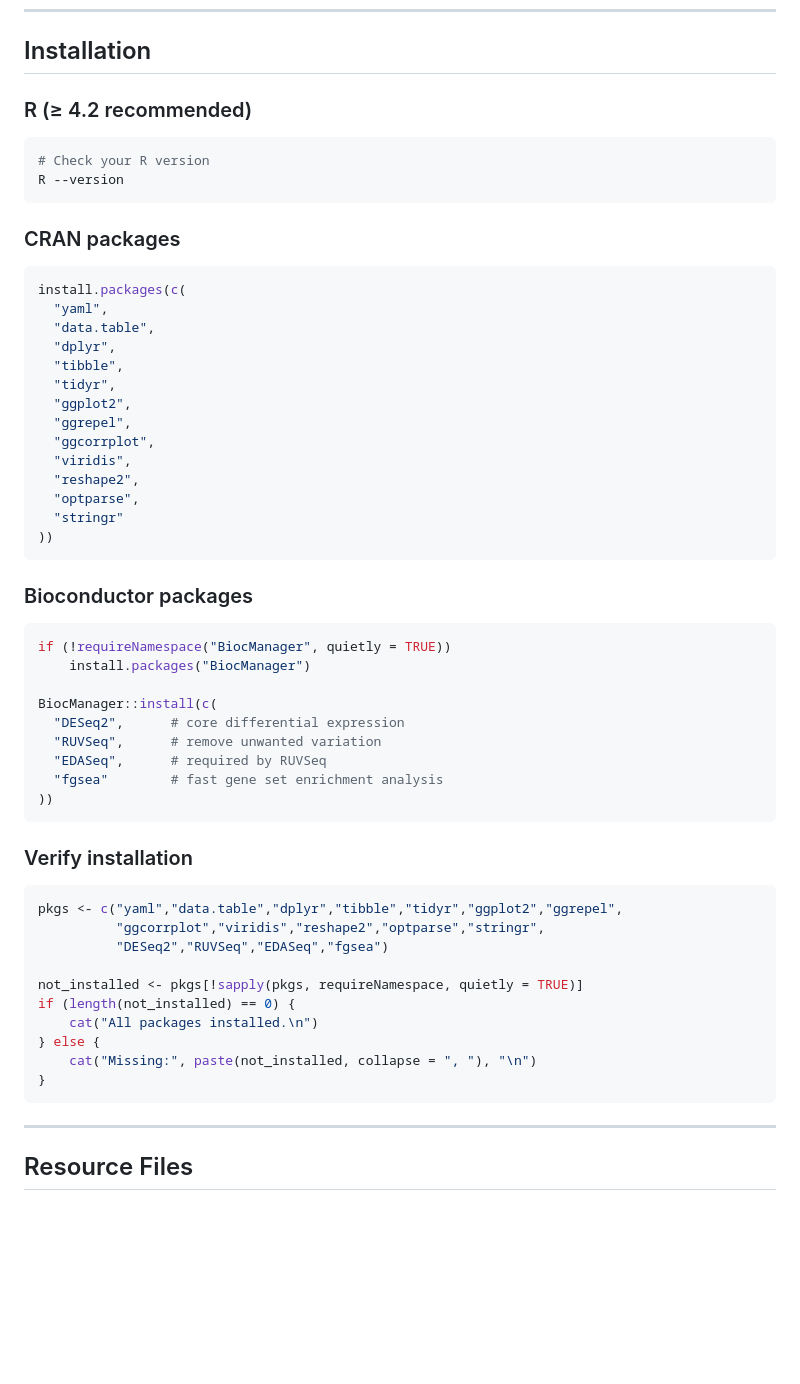
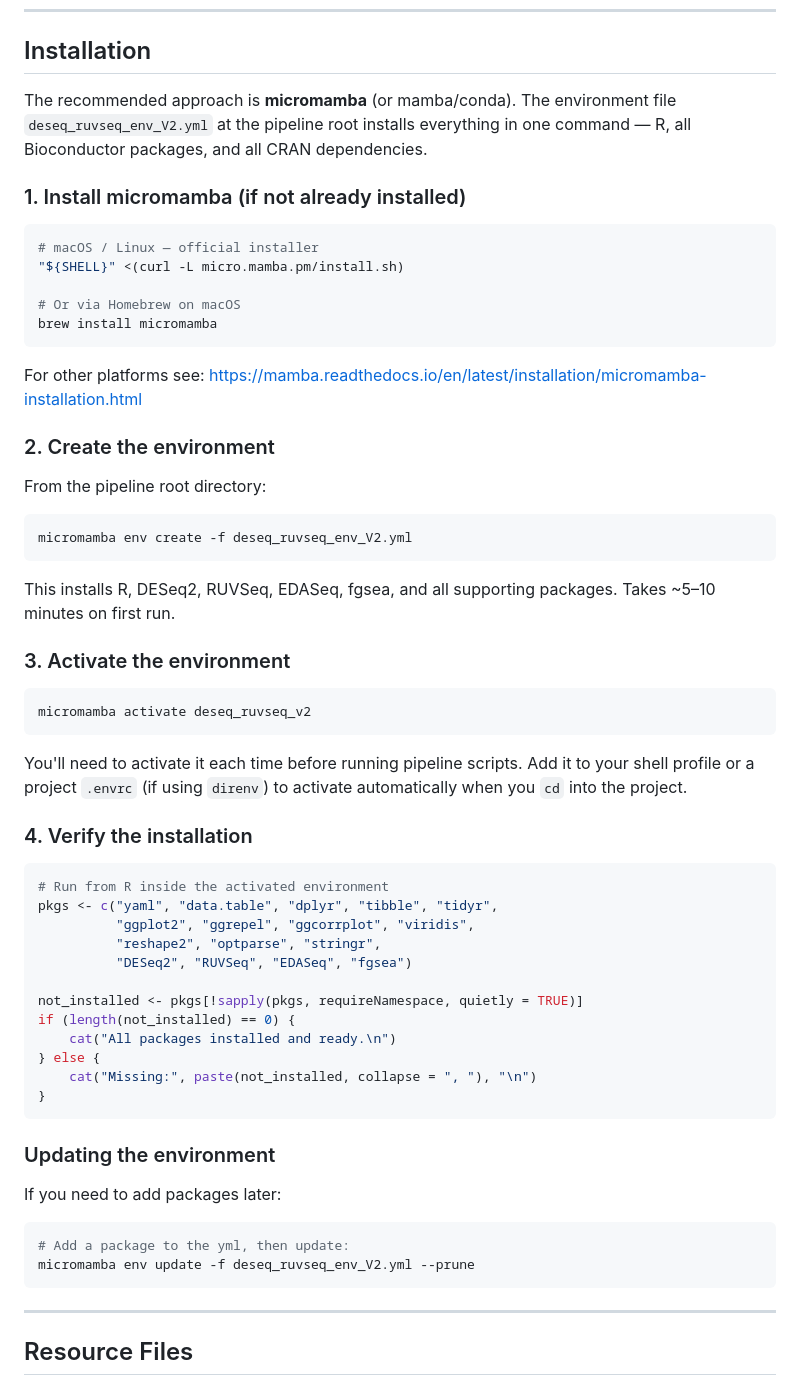
Before and after one commit to LucaTucciarone/EasyDE, a Markdown page: README.md, the part around the change. Rendered like a GitHub page; blank space fills up the shorter version.

````diff
--- a/README.md
+++ b/README.md
@@ -44,59 +44,67 @@ between scripts.
 
 ## Installation
 
-### R (≥ 4.2 recommended)
+The recommended approach is **micromamba** (or mamba/conda). The environment
+file `deseq_ruvseq_env_V2.yml` at the pipeline root installs everything in one
+command — R, all Bioconductor packages, and all CRAN dependencies.
+
+### 1. Install micromamba (if not already installed)
 
 ```bash
-# Check your R version
-R --version
+# macOS / Linux — official installer
+"${SHELL}" <(curl -L micro.mamba.pm/install.sh)
+
+# Or via Homebrew on macOS
+brew install micromamba
 ```
 
-### CRAN packages
+For other platforms see: https://mamba.readthedocs.io/en/latest/installation/micromamba-installation.html
+
+### 2. Create the environment
+
+From the pipeline root directory:
+
+```bash
+micromamba env create -f deseq_ruvseq_env_V2.yml
+```
+
+This installs R, DESeq2, RUVSeq, EDASeq, fgsea, and all supporting packages.
+Takes ~5–10 minutes on first run.
+
+### 3. Activate the environment
+
+```bash
+micromamba activate deseq_ruvseq_v2
+```
+
+You'll need to activate it each time before running pipeline scripts.
+Add it to your shell profile or a project `.envrc` (if using `direnv`) to
+activate automatically when you `cd` into the project.
+
+### 4. Verify the installation
 
 ```r
-install.packages(c(
-  "yaml",
-  "data.table",
-  "dplyr",
-  "tibble",
-  "tidyr",
-  "ggplot2",
-  "ggrepel",
-  "ggcorrplot",
-  "viridis",
-  "reshape2",
-  "optparse",
-  "stringr"
-))
-```
-
-### Bioconductor packages
-
-```r
-if (!requireNamespace("BiocManager", quietly = TRUE))
-    install.packages("BiocManager")
-
-BiocManager::install(c(
-  "DESeq2",      # core differential expression
-  "RUVSeq",      # remove unwanted variation
-  "EDASeq",      # required by RUVSeq
-  "fgsea"        # fast gene set enrichment analysis
-))
-```
-
-### Verify installation
-
-```r
-pkgs <- c("yaml","data.table","dplyr","tibble","tidyr","ggplot2","ggrepel",
-          "ggcorrplot","viridis","reshape2","optparse","stringr",
-          "DESeq2","RUVSeq","EDASeq","fgsea")
+# Run from R inside the activated environment
+pkgs <- c("yaml", "data.table", "dplyr", "tibble", "tidyr",
+          "ggplot2", "ggrepel", "ggcorrplot", "viridis",
+          "reshape2", "optparse", "stringr",
+          "DESeq2", "RUVSeq", "EDASeq", "fgsea")
 
 not_installed <- pkgs[!sapply(pkgs, requireNamespace, quietly = TRUE)]
 if (length(not_installed) == 0) {
-    cat("All packages installed.\n")
+    cat("All packages installed and ready.\n")
 } else {
     cat("Missing:", paste(not_installed, collapse = ", "), "\n")
 }
+```
+
+### Updating the environment
+
+If you need to add packages later:
+
+```bash
+# Add a package to the yml, then update:
+micromamba env update -f deseq_ruvseq_env_V2.yml --prune
 ```
 
 ---
````
